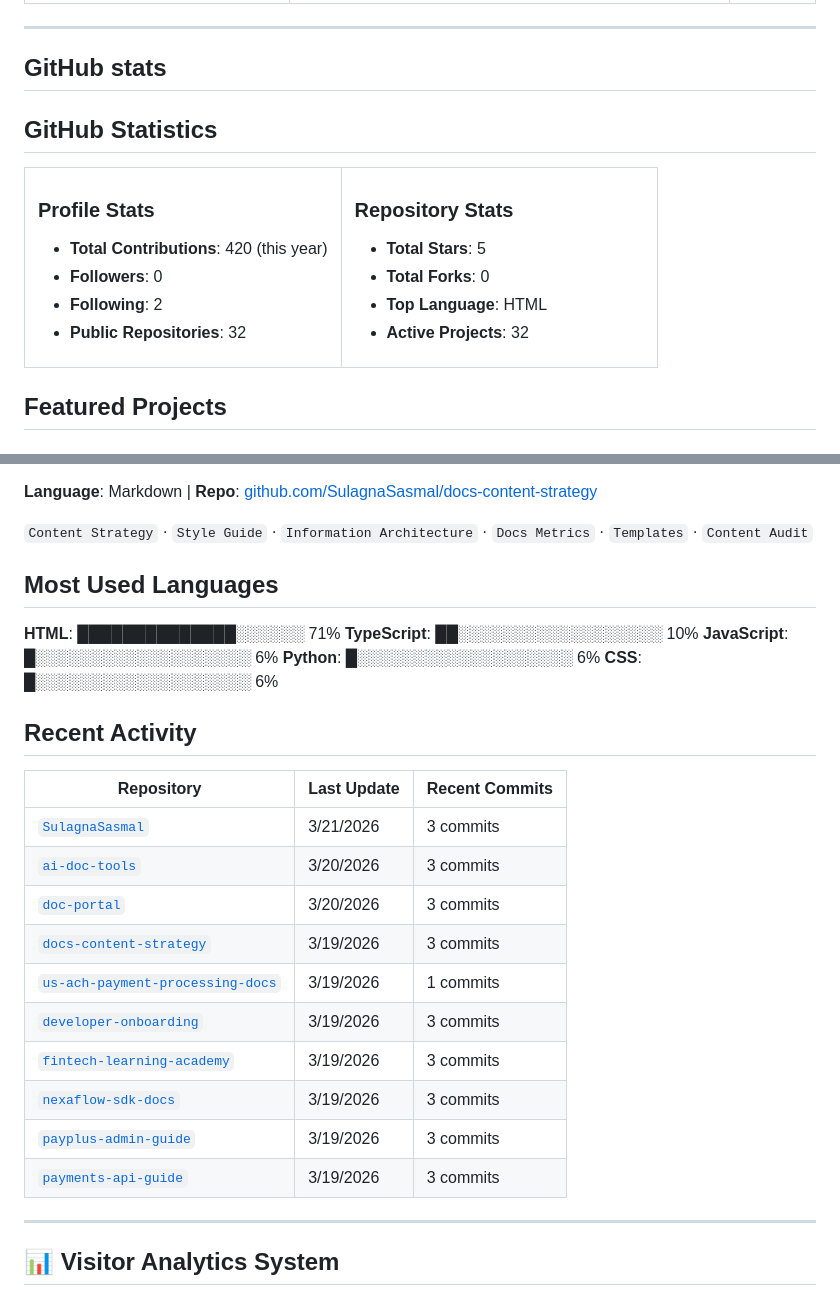
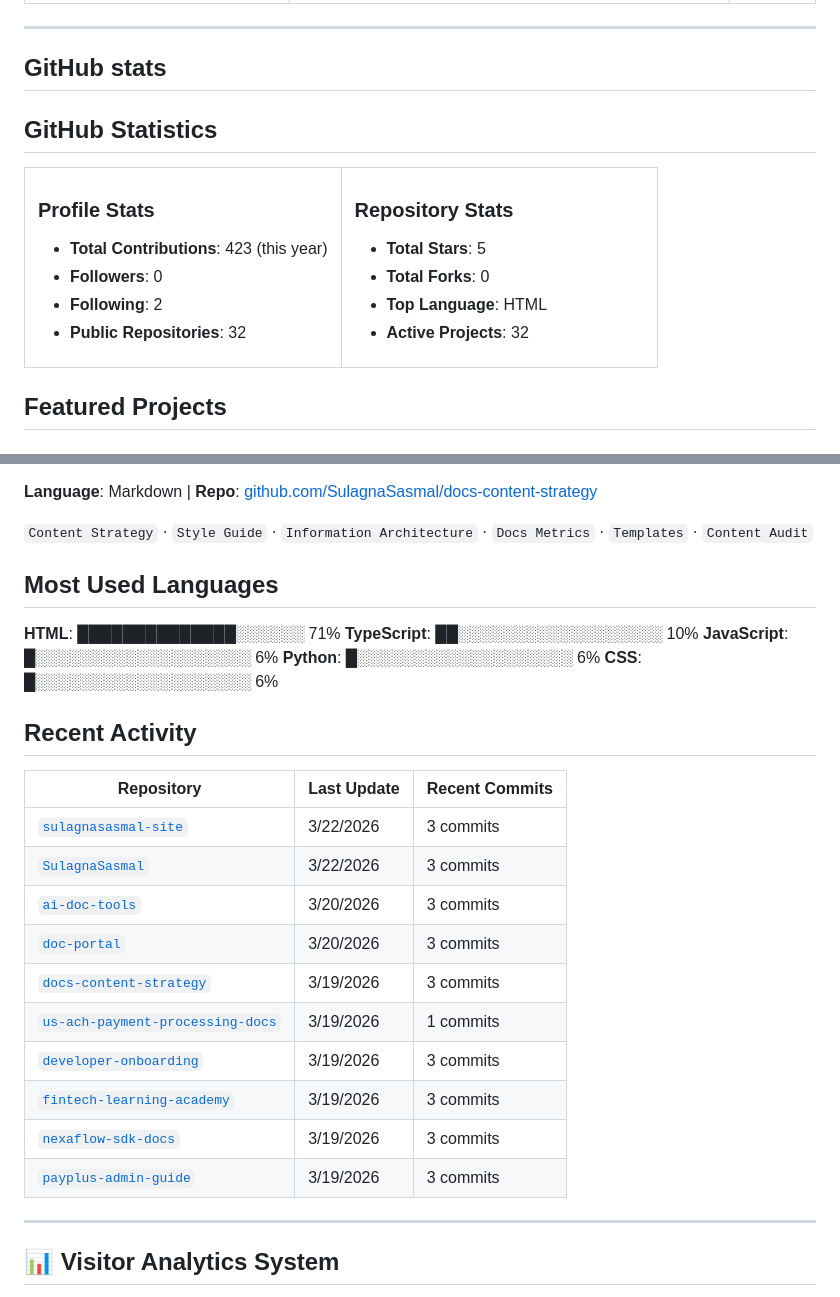
Before and after one commit to SulagnaSasmal/SulagnaSasmal, a Markdown page: README.md, 2 parts joined by grey strips. Drawn GitHub-style.

Commit message:
🔄 Update GitHub profile and metrics [skip ci]

```diff
--- a/README.md
+++ b/README.md
@@ -99,6 +99,7 @@
 
 
 
+
 <!-- GITHUB_STATS_START -->
 
 ## GitHub Statistics
@@ -108,7 +109,7 @@
 <td width="50%">
 
 ### Profile Stats
-- **Total Contributions**: 420 (this year)
+- **Total Contributions**: 423 (this year)
 - **Followers**: 0
 - **Following**: 2
 - **Public Repositories**: 32
@@ -127,6 +128,8 @@
 </table>
 
 <!-- GITHUB_STATS_END -->
+
+
 
 
 
@@ -239,6 +242,8 @@
 
 
 
+
+
 <!-- LANGUAGES_START -->
 
 ## Most Used Languages
@@ -281,13 +286,16 @@
 
 
 
+
+
 <!-- ACTIVITY_START -->
 
 ## Recent Activity
 
 | Repository | Last Update | Recent Commits |
 |-----------|-------------|----------------|
-| [`SulagnaSasmal`](https://github.com/SulagnaSasmal/SulagnaSasmal) | 3/21/2026 | 3 commits |
+| [`sulagnasasmal-site`](https://github.com/SulagnaSasmal/sulagnasasmal-site) | 3/22/2026 | 3 commits |
+| [`SulagnaSasmal`](https://github.com/SulagnaSasmal/SulagnaSasmal) | 3/22/2026 | 3 commits |
 | [`ai-doc-tools`](https://github.com/SulagnaSasmal/ai-doc-tools) | 3/20/2026 | 3 commits |
 | [`doc-portal`](https://github.com/SulagnaSasmal/doc-portal) | 3/20/2026 | 3 commits |
 | [`docs-content-strategy`](https://github.com/SulagnaSasmal/docs-content-strategy) | 3/19/2026 | 3 commits |
@@ -296,9 +304,9 @@
 | [`fintech-learning-academy`](https://github.com/SulagnaSasmal/fintech-learning-academy) | 3/19/2026 | 3 commits |
 | [`nexaflow-sdk-docs`](https://github.com/SulagnaSasmal/nexaflow-sdk-docs) | 3/19/2026 | 3 commits |
 | [`payplus-admin-guide`](https://github.com/SulagnaSasmal/payplus-admin-guide) | 3/19/2026 | 3 commits |
-| [`payments-api-guide`](https://github.com/SulagnaSasmal/payments-api-guide) | 3/19/2026 | 3 commits |
 
 <!-- ACTIVITY_END -->
+
 
 
 
```
